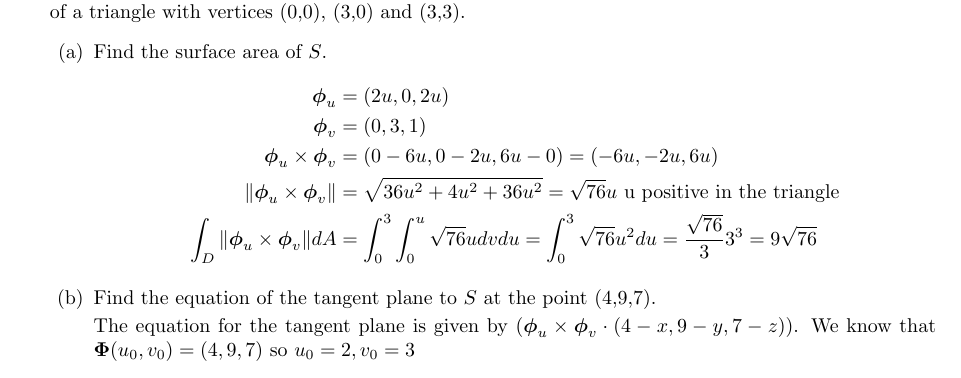
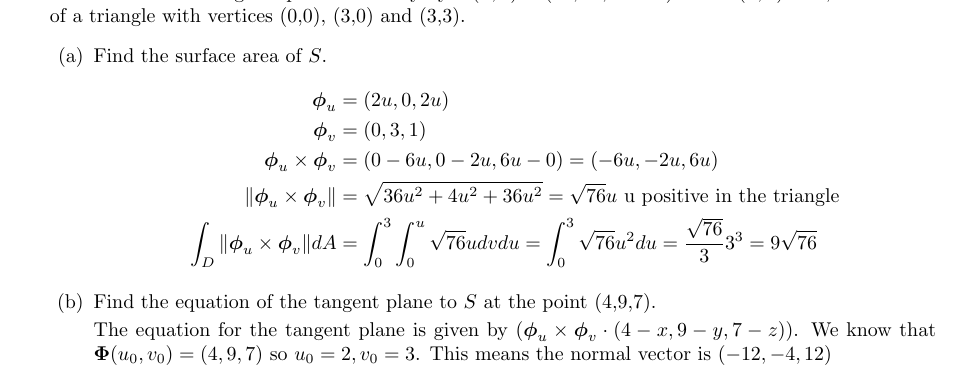
Before and after one commit to poonkeegan/school, a LaTeX document (matb42/a6.tex): part of page 7 of 10, cut so that both start at the same text. Compiled offline with pdfLaTeX.

Commit message:
Fri Mar  2 15:30:40 EST 2018

```diff
--- a/matb42/a6.tex
+++ b/matb42/a6.tex
@@ -124,7 +124,7 @@ Mar 6th 2018}
         \end{align*}
         \item Find the equation of the tangent plane to $S$ at the point (4,9,7).
 
-        The equation for the tangent plane is given by $(\boldsymbol \phi_u \times \boldsymbol \phi_v \cdot (4-x,9-y,7-z))$. We know that $\boldsymbol \Phi (u_0, v_0) = (4,9,7)$ so $u_0 = 2, v_0 = 3$
+        The equation for the tangent plane is given by $(\boldsymbol \phi_u \times \boldsymbol \phi_v \cdot (4-x,9-y,7-z))$. We know that $\boldsymbol \Phi (u_0, v_0) = (4,9,7)$ so $u_0 = 2, v_0 = 3$. This means the normal vector is $(-12,-4,12)$
     \end{enumerate}
     \newpage
     \item Suppose the surface $S$ is the graph of a function $f : \mathbb{R}^2 \rightarrow \mathbb{R}$. Give a natural parametrization of $S$ (in terms of $f$) and derive the formula $\norm{\boldsymbol \phi_u \times \boldsymbol \phi_v} = \sqrt{1 + \norm{\text{grad }f}^2}$
```
Also changed, not shown: matb42/a6.pdf.
